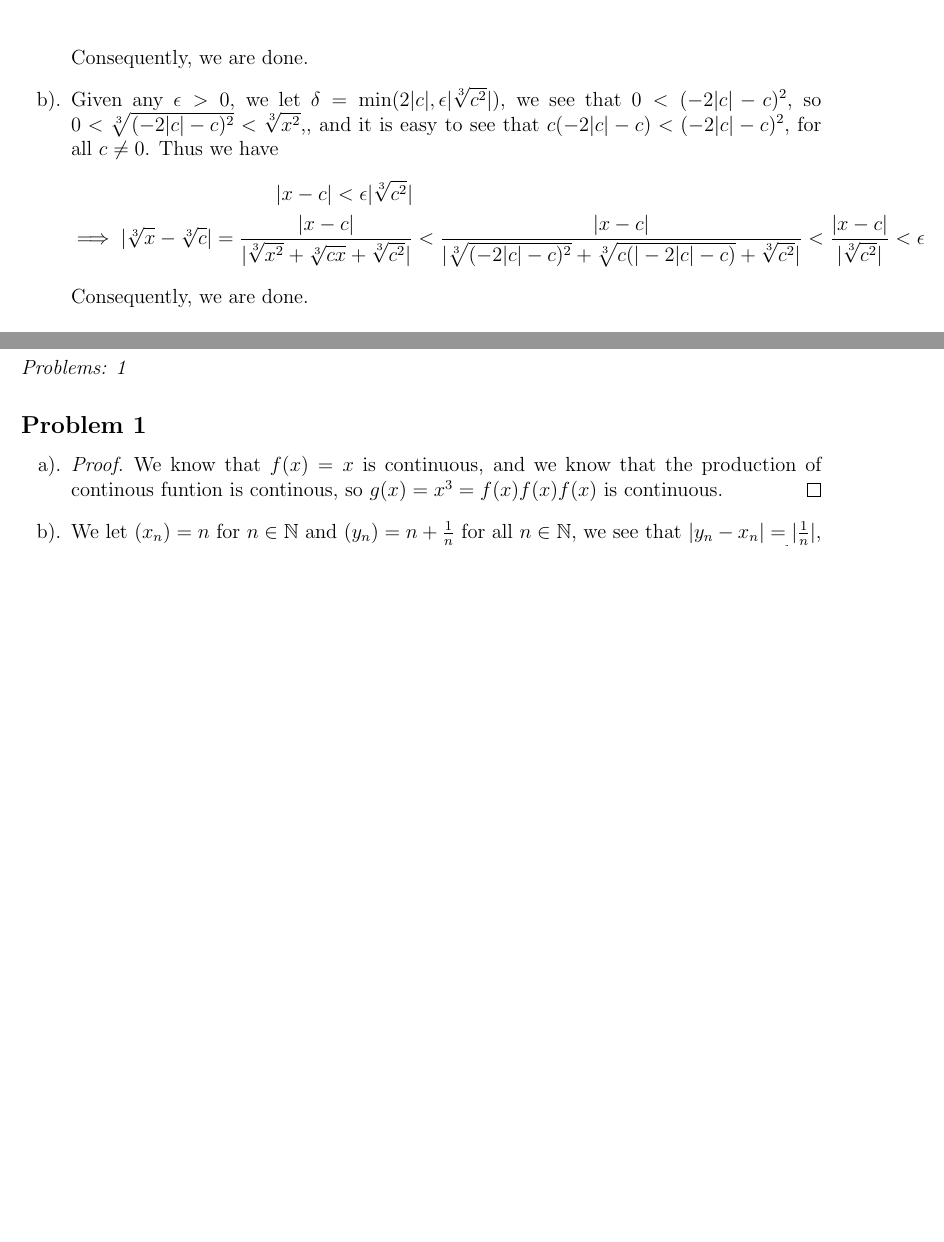
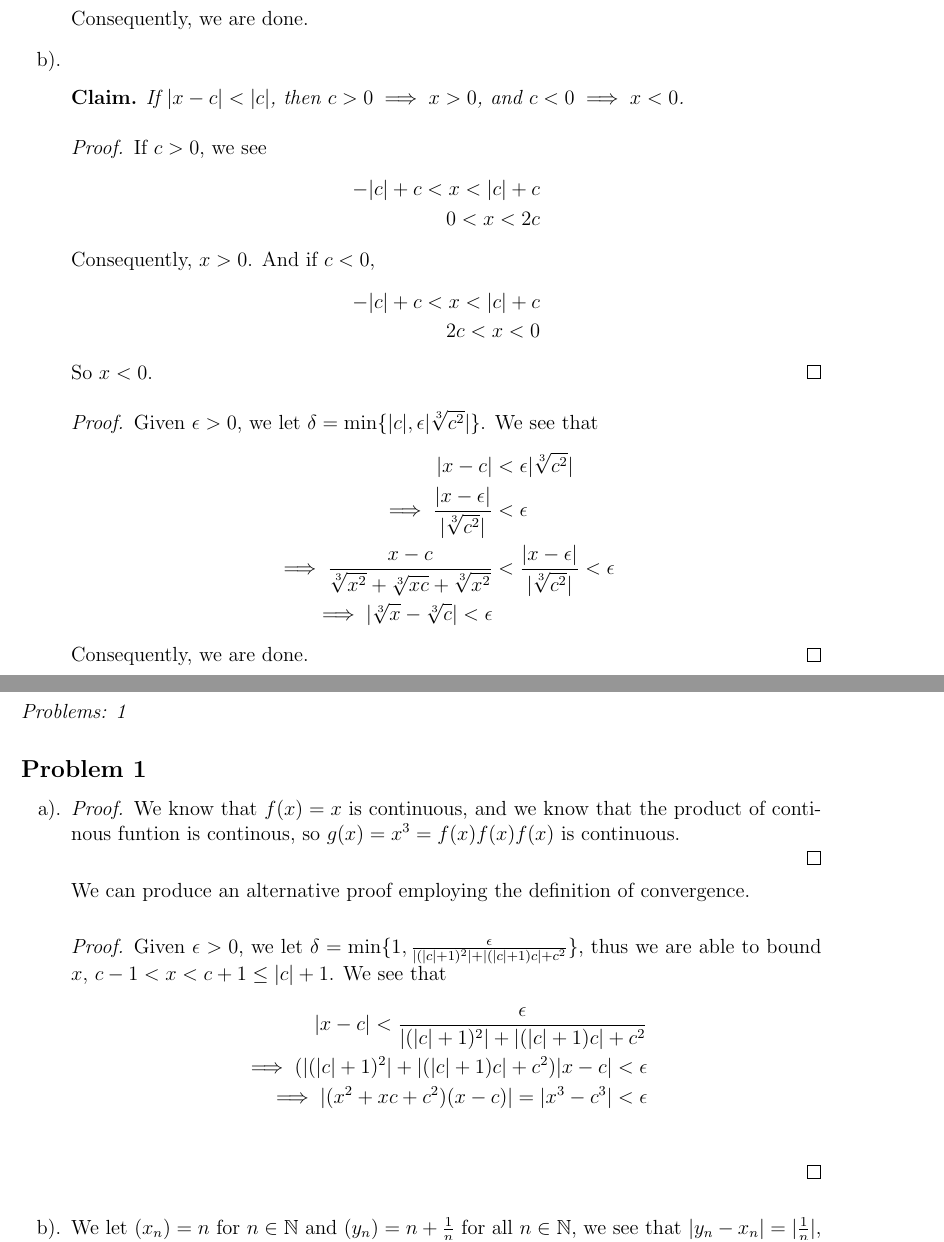
Before and after one commit to acoona/Math521H, a LaTeX problem sheet (Homework7/Homework7.tex): two parts of pages 2 and 3 of 3 before the commit and two parts of pages 2 and 3 of 4 after it, joined at a grey line, cut so that both start at the same text, the shorter picture padded with empty space. Compiled offline with pdfLaTeX.

Commit message:
completed homework 7.

```diff
--- a/Homework7/Homework7.tex
+++ b/Homework7/Homework7.tex
@@ -96,13 +96,34 @@
         Consequently, we are done.
     }
     \item {
-        Given any $\epsilon > 0$, we let $\delta = \min(2|c|, \epsilon|\sqrt[3]{c^2}|)$, we see that  $0 < (-2|c| - c)^2$, so $0 < \sqrt[3]{(-2|c| - c)^2} < \sqrt[3]{x^2} $,, and it is easy to see that $c(-2|c| - c) < (-2|c| - c)^2$, for all $c \ne 0$.
-        Thus we have
-        \begin{align*}
-            |x - c| < \epsilon |\sqrt[3]{c^2}| \\
-            \implies |\sqrt[3]{x} - \sqrt[3]{c}| = \frac{|x-c|}{|\sqrt[3]{x^2} + \sqrt[3]{cx} +\sqrt[3]{c^2}|} &< \frac{|x-c|}{|\sqrt[3]{(-2|c| - c)^2} + \sqrt[3]{c(|-2|c| - c)} +\sqrt[3]{c^2}|} < \frac{|x-c|}{|\sqrt[3]{c^2}| } < \epsilon
-        \end{align*}
-        Consequently, we are done.
+        \begin{claim}
+            If $|x-c|<|c|$, then $c >0 \implies x>0$, and $c<0 \implies x < 0$.
+        \end{claim}
+        \begin{proof}
+            If $c > 0$, we see
+            \begin{align*}
+                -|c| + c < x < |c| + c \\
+                0 < x < 2c
+            \end{align*}
+            Consequently, $x>0$. And if $c < 0$,
+            \begin{align*}
+                -|c| + c < x < |c| + c \\
+                2c < x < 0
+            \end{align*}
+            So $x < 0$.
+        \end{proof}
+
+        \begin{proof}
+            Given $\epsilon > 0$, we let $\delta = \min\{ |c|, \epsilon|\sqrt[3]{c^2}|\}$.
+            We see that
+            \begin{align*}
+                |x - c| &< \epsilon|\sqrt[3]{c^2}| \\
+                \implies \frac{|x - \epsilon|}{|\sqrt[3]{c^2}|} &< \epsilon\\
+                \implies \frac{x - c}{\sqrt[3]{x^2} + \sqrt[3]{xc} + \sqrt[3]{x^2}} &< \frac{|x - \epsilon|}{|\sqrt[3]{c^2}|} < \epsilon \\
+                \implies |\sqrt[3]{x} - \sqrt[3]{c}| < \epsilon
+            \end{align*}
+            Consequently, we are done.
+        \end{proof}
     }
 \end{enumerate}
 
@@ -158,8 +179,18 @@
 \begin{enumerate}[a).]
     \item {
         \begin{proof}
-        We know that $f(x) = x$ is continuous, and we know that the production of continous funtion is continous,
-        so $g(x) = x^3 = f(x)f(x)f(x)$ is continuous.
+        We know that $f(x) = x$ is continuous, and we know that the product of continous funtion is continous,
+        so $g(x) = x^3 = f(x)f(x)f(x)$ is continuous. \\
+        \end{proof}
+        We can produce an alternative proof employing the definition of convergence.
+        \begin{proof}
+            Given $\epsilon > 0$, we let $\delta = \min\{ 1, \frac{\epsilon}{|(|c| + 1)^2| + |(|c| + 1)c| + c^2}\}$, thus we are able to bound $x$, $c-1 < x < c + 1 \le |c| + 1 $.
+            We see that
+            \begin{align*}
+                |x-c| < \frac{\epsilon}{|(|c| + 1)^2| + |(|c| + 1)c| + c^2} \\
+                \implies ({|(|c| + 1)^2| + |(|c| + 1)c| + c^2})|x-c| < \epsilon \\
+                \implies |(x^2 + xc + c^2)(x-c)| = |x^3 - c^3| < \epsilon \\
+            \end{align*}
         \end{proof}
     }
     \item {
```
Also changed, not shown: Homework7/Homework7.pdf, Homework7/Homework7.tex (2 more changed lines), 3 other files.
